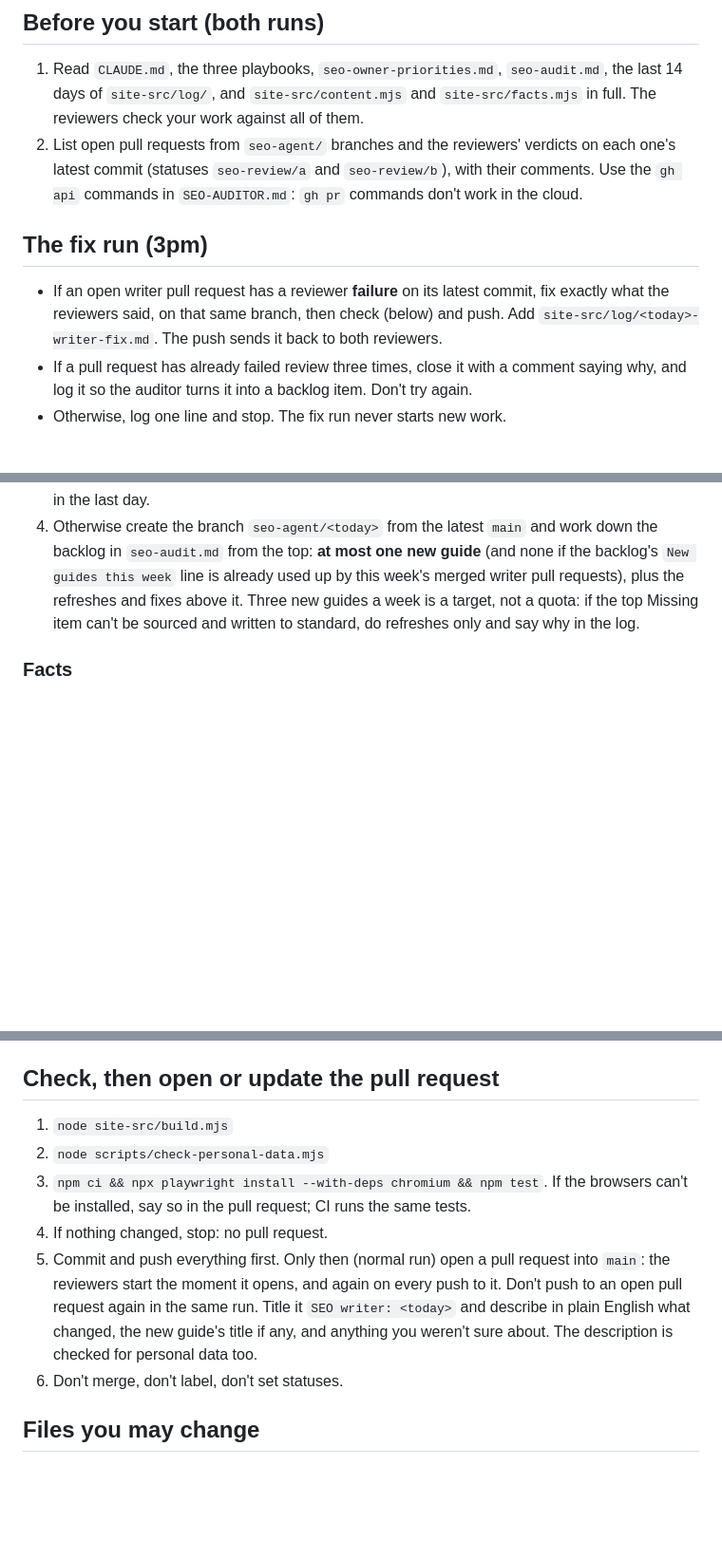
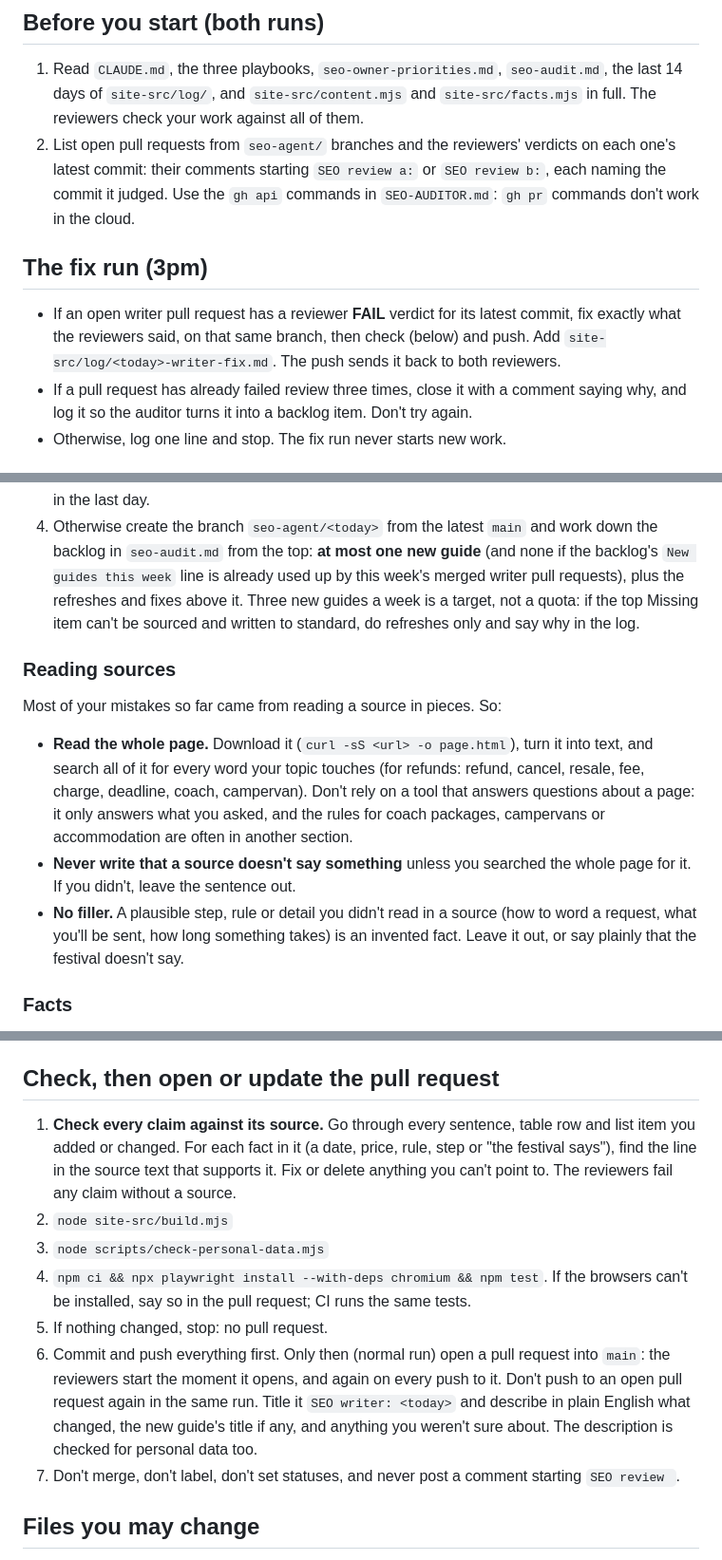
Before and after one commit to francproductmanager/glastonbury-registration-quick-copy, a Markdown page: site-src/SEO-AGENT.md, 3 parts joined by grey strips. Shown at 95% size. GitHub-like rendering; blank space fills up the shorter version.

Commit message:
Writer playbook: read whole sources and check every claim before opening
The refund guide in #50 said the festival's page had nothing on coach
refunds, because the writer read that page through narrow questions to
a summarising tool. The writer now downloads and searches the whole
page, never claims a source is silent without searching it, adds no
unsourced filler, and checks each new claim against its source line
before opening the pull request.

Co-Authored-By: Claude Opus 5.5 <noreply@anthropic.com>
Claude-Session: https://claude.ai/code/session_013Ddq88JN9N4BNyKz8WPxyj

```diff
--- a/site-src/SEO-AGENT.md
+++ b/site-src/SEO-AGENT.md
@@ -7,11 +7,11 @@ You never publish anything yourself. Two independent reviewers check your pull r
 ## Before you start (both runs)
 
 1. Read `CLAUDE.md`, the three playbooks, `seo-owner-priorities.md`, `seo-audit.md`, the last 14 days of `site-src/log/`, and `site-src/content.mjs` and `site-src/facts.mjs` in full. The reviewers check your work against all of them.
-2. List open pull requests from `seo-agent/` branches and the reviewers' verdicts on each one's latest commit (statuses `seo-review/a` and `seo-review/b`), with their comments. Use the `gh api` commands in `SEO-AUDITOR.md`: `gh pr` commands don't work in the cloud.
+2. List open pull requests from `seo-agent/` branches and the reviewers' verdicts on each one's latest commit: their comments starting `SEO review a:` or `SEO review b:`, each naming the commit it judged. Use the `gh api` commands in `SEO-AUDITOR.md`: `gh pr` commands don't work in the cloud.
 
 ## The fix run (3pm)
 
-- If an open writer pull request has a reviewer **failure** on its latest commit, fix exactly what the reviewers said, on that same branch, then check (below) and push. Add `site-src/log/<today>-writer-fix.md`. The push sends it back to both reviewers.
+- If an open writer pull request has a reviewer **FAIL** verdict for its latest commit, fix exactly what the reviewers said, on that same branch, then check (below) and push. Add `site-src/log/<today>-writer-fix.md`. The push sends it back to both reviewers.
 - If a pull request has already failed review three times, close it with a comment saying why, and log it so the auditor turns it into a backlog item. Don't try again.
 - Otherwise, log one line and stop. The fix run never starts new work.
 
@@ -21,6 +21,14 @@ You never publish anything yourself. Two independent reviewers check your pull r
 2. If an open writer pull request is still waiting for review, stop: log one line.
 3. Run `node scripts/ticket-moment.mjs`. If it says **active**, this is a ticket moment run: create the branch `seo-agent/<today>` from the latest `main`; your only work is to open the source of every fact in `site-src/facts.mjs`, update anything that changed (and every guide sentence built on it), set each fact's `checked` to today, and write no new guide, then record, check and open the pull request as below. A test fails agent work in ticket moment mode if any fact wasn't checked in the last day.
 4. Otherwise create the branch `seo-agent/<today>` from the latest `main` and work down the backlog in `seo-audit.md` from the top: **at most one new guide** (and none if the backlog's `New guides this week` line is already used up by this week's merged writer pull requests), plus the refreshes and fixes above it. Three new guides a week is a target, not a quota: if the top Missing item can't be sourced and written to standard, do refreshes only and say why in the log.
+
+### Reading sources
+
+Most of your mistakes so far came from reading a source in pieces. So:
+
+- **Read the whole page.** Download it (`curl -sS <url> -o page.html`), turn it into text, and search all of it for every word your topic touches (for refunds: refund, cancel, resale, fee, charge, deadline, coach, campervan). Don't rely on a tool that answers questions about a page: it only answers what you asked, and the rules for coach packages, campervans or accommodation are often in another section.
+- **Never write that a source doesn't say something** unless you searched the whole page for it. If you didn't, leave the sentence out.
+- **No filler.** A plausible step, rule or detail you didn't read in a source (how to word a request, what you'll be sent, how long something takes) is an invented fact. Leave it out, or say plainly that the festival doesn't say.
 
 ### Facts
 
@@ -49,12 +57,13 @@ Every changeable date, price or age lives once in `site-src/facts.mjs`, with its
 
 ## Check, then open or update the pull request
 
-1. `node site-src/build.mjs`
-2. `node scripts/check-personal-data.mjs`
-3. `npm ci && npx playwright install --with-deps chromium && npm test`. If the browsers can't be installed, say so in the pull request; CI runs the same tests.
-4. If nothing changed, stop: no pull request.
-5. Commit and push everything first. Only then (normal run) open a pull request into `main`: the reviewers start the moment it opens, and again on every push to it. Don't push to an open pull request again in the same run. Title it `SEO writer: <today>` and describe in plain English what changed, the new guide's title if any, and anything you weren't sure about. The description is checked for personal data too.
-6. Don't merge, don't label, don't set statuses.
+1. **Check every claim against its source.** Go through every sentence, table row and list item you added or changed. For each fact in it (a date, price, rule, step or "the festival says"), find the line in the source text that supports it. Fix or delete anything you can't point to. The reviewers fail any claim without a source.
+2. `node site-src/build.mjs`
+3. `node scripts/check-personal-data.mjs`
+4. `npm ci && npx playwright install --with-deps chromium && npm test`. If the browsers can't be installed, say so in the pull request; CI runs the same tests.
+5. If nothing changed, stop: no pull request.
+6. Commit and push everything first. Only then (normal run) open a pull request into `main`: the reviewers start the moment it opens, and again on every push to it. Don't push to an open pull request again in the same run. Title it `SEO writer: <today>` and describe in plain English what changed, the new guide's title if any, and anything you weren't sure about. The description is checked for personal data too.
+7. Don't merge, don't label, don't set statuses, and never post a comment starting `SEO review `.
 
 ## Files you may change
 
```
